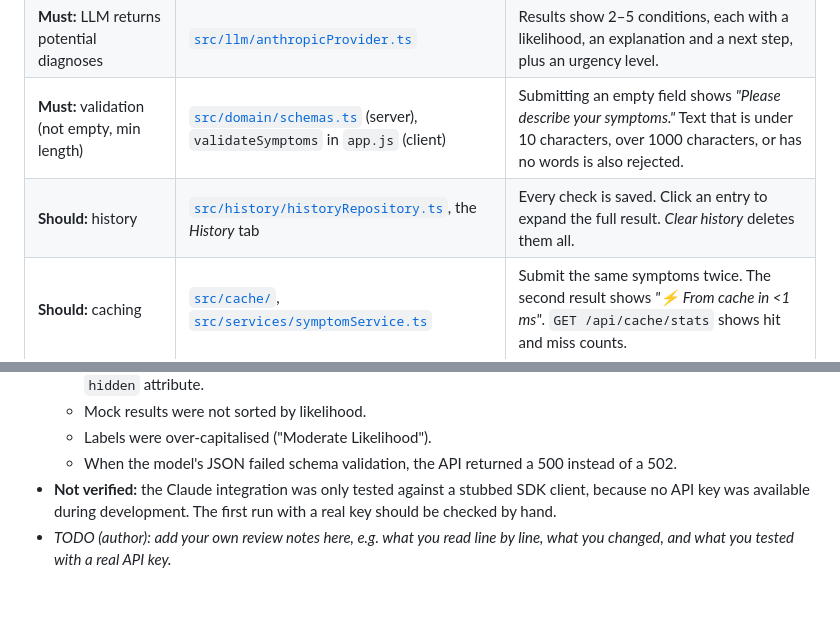
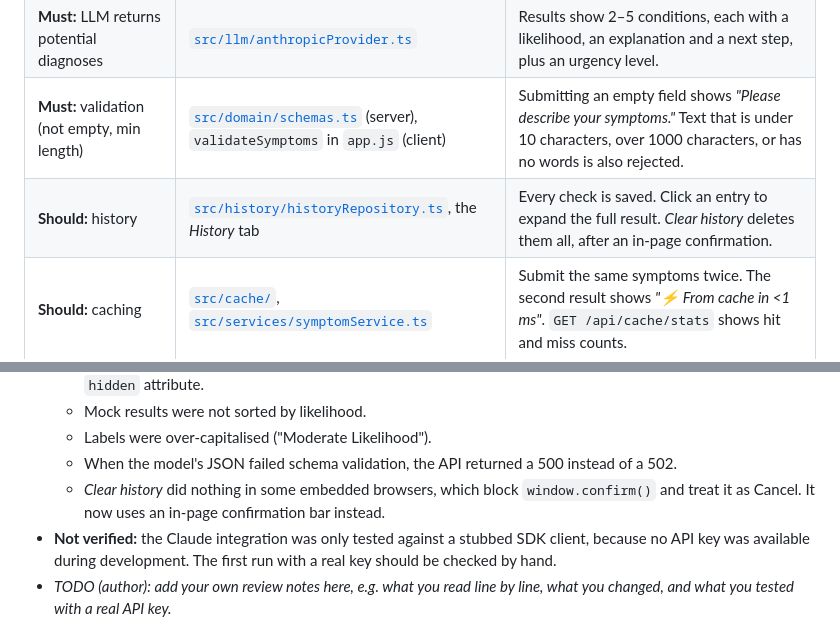
Before and after one commit to sricharanreddy20/healthai-symptom-checker, a Markdown page: README.md, 2 parts joined by grey strips. Rendered like a GitHub page; blank space fills up the shorter version.

Commit message:
Note Clear history fix in README
Co-Authored-By: Claude Opus 5.5 <noreply@anthropic.com>

```diff
--- a/README.md
+++ b/README.md
@@ -35,7 +35,7 @@ All settings are listed in [`.env.example`](.env.example). They are validated at
 | **Must:** symptom input UI | [`public/index.html`](public/index.html), [`public/app.js`](public/app.js) | Type symptoms and press *Check symptoms*. Age and sex are optional. |
 | **Must:** LLM returns potential diagnoses | [`src/llm/anthropicProvider.ts`](src/llm/anthropicProvider.ts) | Results show 2–5 conditions, each with a likelihood, an explanation and a next step, plus an urgency level. |
 | **Must:** validation (not empty, min length) | [`src/domain/schemas.ts`](src/domain/schemas.ts) (server), `validateSymptoms` in `app.js` (client) | Submitting an empty field shows *"Please describe your symptoms."* Text that is under 10 characters, over 1000 characters, or has no words is also rejected. |
-| **Should:** history | [`src/history/historyRepository.ts`](src/history/historyRepository.ts), the *History* tab | Every check is saved. Click an entry to expand the full result. *Clear history* deletes them all. |
+| **Should:** history | [`src/history/historyRepository.ts`](src/history/historyRepository.ts), the *History* tab | Every check is saved. Click an entry to expand the full result. *Clear history* deletes them all, after an in-page confirmation. |
 | **Should:** caching | [`src/cache/`](src/cache), [`src/services/symptomService.ts`](src/services/symptomService.ts) | Submit the same symptoms twice. The second result shows *"⚡ From cache in <1 ms"*. `GET /api/cache/stats` shows hit and miss counts. |
 | **Must:** architecture and trade-offs documented | This README | See below. |
 | **Could:** responsive | [`public/styles.css`](public/styles.css) | Checked at 375 px wide with no horizontal scroll. Supports dark mode and reduced motion. |
@@ -177,5 +177,6 @@ Plain HTML, CSS and JavaScript (an ES module), with no framework and no build st
   - Mock results were not sorted by likelihood.
   - Labels were over-capitalised ("Moderate Likelihood").
   - When the model's JSON failed schema validation, the API returned a 500 instead of a 502.
+  - *Clear history* did nothing in some embedded browsers, which block `window.confirm()` and treat it as Cancel. It now uses an in-page confirmation bar instead.
 - **Not verified:** the Claude integration was only tested against a stubbed SDK client, because no API key was available during development. The first run with a real key should be checked by hand.
 - _TODO (author): add your own review notes here, e.g. what you read line by line, what you changed, and what you tested with a real API key._
```
